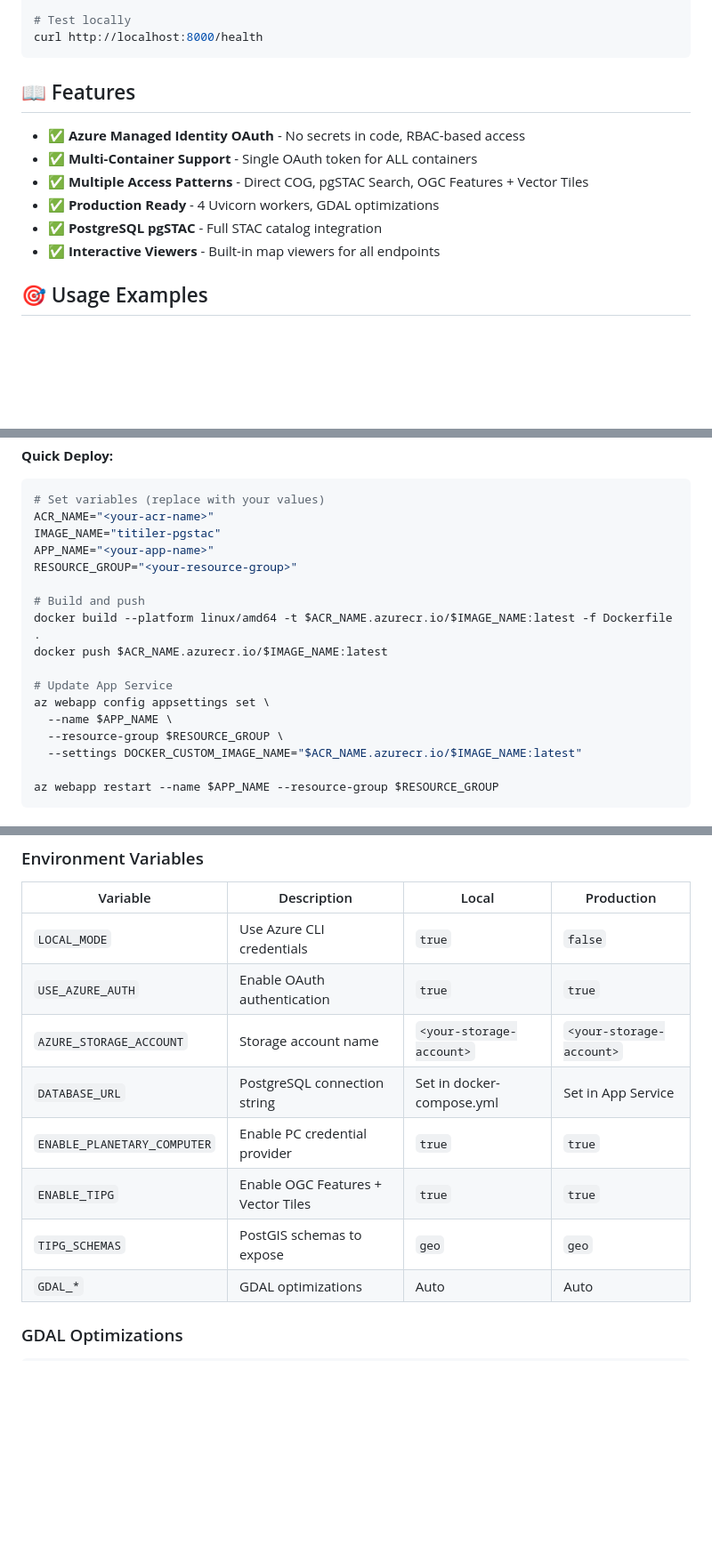
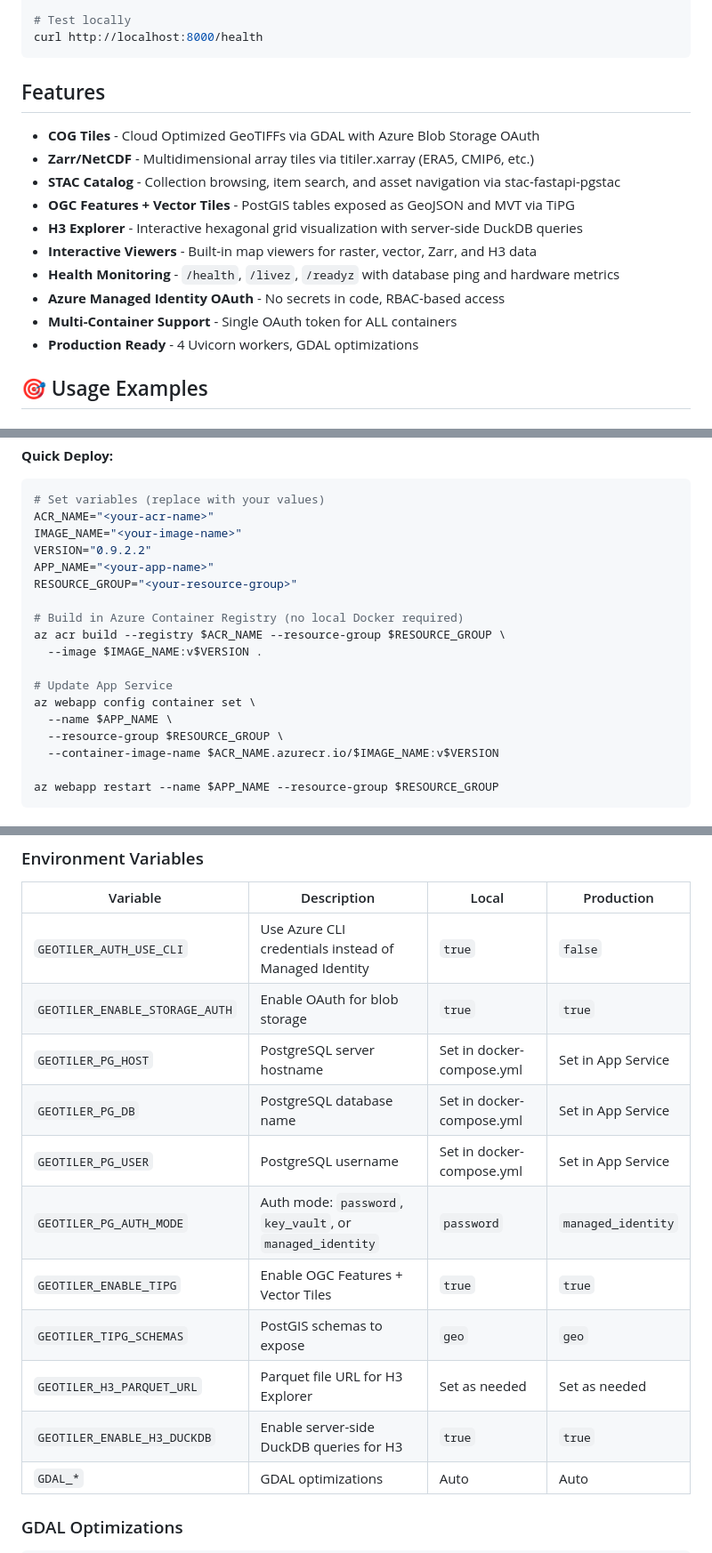
Before and after one commit to rob634/rmhtitiler, a Markdown page: README.md, 3 parts joined by grey strips. Shown at 89% size. Drawn GitHub-style; blank space fills up the shorter version.

Commit message:
docs: update README.md with current feature set and env var names
- Add Zarr/NetCDF, STAC, TiPG, H3 Explorer to feature list
- Add usage examples for Zarr tiles and H3 queries
- Fix env var names to GEOTILER_* convention
- Fix deploy commands (az acr build, not docker build)
- Update version references to 0.9.2.2

Co-Authored-By: Claude Opus 4.6 <noreply@anthropic.com>

````diff
--- a/README.md
+++ b/README.md
@@ -23,14 +23,18 @@ docker-compose up --build
 curl http://localhost:8000/health
 ```
 
-## 📖 Features
+## Features
 
-- ✅ **Azure Managed Identity OAuth** - No secrets in code, RBAC-based access
-- ✅ **Multi-Container Support** - Single OAuth token for ALL containers
-- ✅ **Multiple Access Patterns** - Direct COG, pgSTAC Search, OGC Features + Vector Tiles
-- ✅ **Production Ready** - 4 Uvicorn workers, GDAL optimizations
-- ✅ **PostgreSQL pgSTAC** - Full STAC catalog integration
-- ✅ **Interactive Viewers** - Built-in map viewers for all endpoints
+- **COG Tiles** - Cloud Optimized GeoTIFFs via GDAL with Azure Blob Storage OAuth
+- **Zarr/NetCDF** - Multidimensional array tiles via titiler.xarray (ERA5, CMIP6, etc.)
+- **STAC Catalog** - Collection browsing, item search, and asset navigation via stac-fastapi-pgstac
+- **OGC Features + Vector Tiles** - PostGIS tables exposed as GeoJSON and MVT via TiPG
+- **H3 Explorer** - Interactive hexagonal grid visualization with server-side DuckDB queries
+- **Interactive Viewers** - Built-in map viewers for raster, vector, Zarr, and H3 data
+- **Health Monitoring** - `/health`, `/livez`, `/readyz` with database ping and hardware metrics
+- **Azure Managed Identity OAuth** - No secrets in code, RBAC-based access
+- **Multi-Container Support** - Single OAuth token for ALL containers
+- **Production Ready** - 4 Uvicorn workers, GDAL optimizations
 
 ## 🎯 Usage Examples
 
@@ -204,19 +232,20 @@ command: ["uvicorn", "geotiler.app:app", "--host", "0.0.0.0", "--port", "8000",
 ```bash
 # Set variables (replace with your values)
 ACR_NAME="<your-acr-name>"
-IMAGE_NAME="titiler-pgstac"
+IMAGE_NAME="<your-image-name>"
+VERSION="0.9.2.2"
 APP_NAME="<your-app-name>"
 RESOURCE_GROUP="<your-resource-group>"
 
-# Build and push
-docker build --platform linux/amd64 -t $ACR_NAME.azurecr.io/$IMAGE_NAME:latest -f Dockerfile .
-docker push $ACR_NAME.azurecr.io/$IMAGE_NAME:latest
+# Build in Azure Container Registry (no local Docker required)
+az acr build --registry $ACR_NAME --resource-group $RESOURCE_GROUP \
+  --image $IMAGE_NAME:v$VERSION .
 
 # Update App Service
-az webapp config appsettings set \
+az webapp config container set \
   --name $APP_NAME \
   --resource-group $RESOURCE_GROUP \
-  --settings DOCKER_CUSTOM_IMAGE_NAME="$ACR_NAME.azurecr.io/$IMAGE_NAME:latest"
+  --container-image-name $ACR_NAME.azurecr.io/$IMAGE_NAME:v$VERSION
 
 az webapp restart --name $APP_NAME --resource-group $RESOURCE_GROUP
 ```
@@ -285,13 +314,16 @@ az webapp log download --name <your-app-name> --resource-group <your-resource-gr
 
 | Variable | Description | Local | Production |
 |----------|-------------|-------|------------|
-| `LOCAL_MODE` | Use Azure CLI credentials | `true` | `false` |
-| `USE_AZURE_AUTH` | Enable OAuth authentication | `true` | `true` |
-| `AZURE_STORAGE_ACCOUNT` | Storage account name | `<your-storage-account>` | `<your-storage-account>` |
-| `DATABASE_URL` | PostgreSQL connection string | Set in docker-compose.yml | Set in App Service |
-| `ENABLE_PLANETARY_COMPUTER` | Enable PC credential provider | `true` | `true` |
-| `ENABLE_TIPG` | Enable OGC Features + Vector Tiles | `true` | `true` |
-| `TIPG_SCHEMAS` | PostGIS schemas to expose | `geo` | `geo` |
+| `GEOTILER_AUTH_USE_CLI` | Use Azure CLI credentials instead of Managed Identity | `true` | `false` |
+| `GEOTILER_ENABLE_STORAGE_AUTH` | Enable OAuth for blob storage | `true` | `true` |
+| `GEOTILER_PG_HOST` | PostgreSQL server hostname | Set in docker-compose.yml | Set in App Service |
+| `GEOTILER_PG_DB` | PostgreSQL database name | Set in docker-compose.yml | Set in App Service |
+| `GEOTILER_PG_USER` | PostgreSQL username | Set in docker-compose.yml | Set in App Service |
+| `GEOTILER_PG_AUTH_MODE` | Auth mode: `password`, `key_vault`, or `managed_identity` | `password` | `managed_identity` |
+| `GEOTILER_ENABLE_TIPG` | Enable OGC Features + Vector Tiles | `true` | `true` |
+| `GEOTILER_TIPG_SCHEMAS` | PostGIS schemas to expose | `geo` | `geo` |
+| `GEOTILER_H3_PARQUET_URL` | Parquet file URL for H3 Explorer | Set as needed | Set as needed |
+| `GEOTILER_ENABLE_H3_DUCKDB` | Enable server-side DuckDB queries for H3 | `true` | `true` |
 | `GDAL_*` | GDAL optimizations | Auto | Auto |
 
 ### GDAL Optimizations
````
Also changed, not shown: other parts of README.md (+30 -6 lines).
